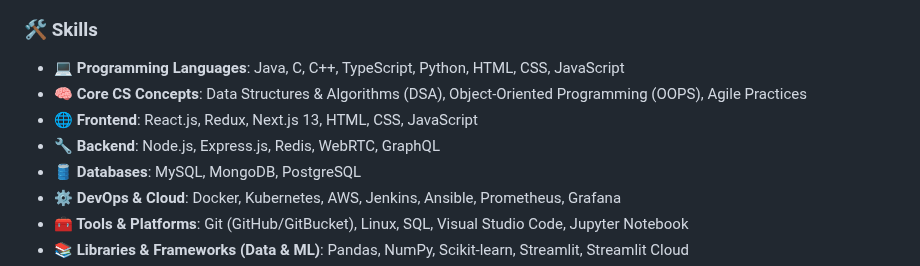
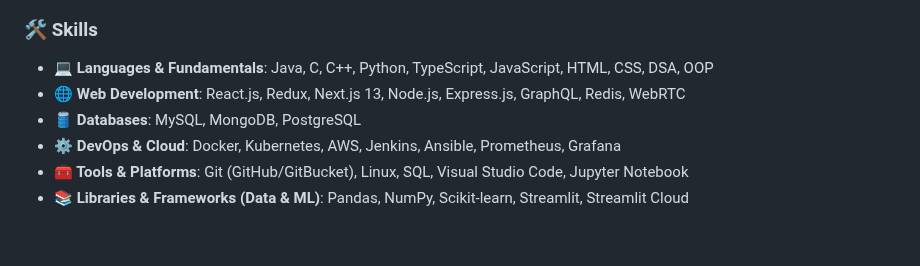
Before and after one commit to Jenas-Hansda/Jenas-Hansda, a Markdown page: README.md, the part around the change. Rendered like a GitHub page; blank space fills up the shorter version.

```diff
--- a/README.md
+++ b/README.md
@@ -25,10 +25,8 @@ Here are some ideas to get you started:
 - 💡 Always excited to take on new challenges in coding and innovation
 - 📈 Focused on writing clean, efficient, and scalable code
 ### 🛠️ Skills
-- **💻 Programming Languages**: Java, C, C++, TypeScript, Python, HTML, CSS, JavaScript
-- **🧠 Core CS Concepts**: Data Structures & Algorithms (DSA), Object-Oriented Programming (OOPS), Agile Practices
-- **🌐 Frontend**: React.js, Redux, Next.js 13, HTML, CSS, JavaScript
-- **🔧 Backend**: Node.js, Express.js, Redis, WebRTC, GraphQL
+- **💻 Languages & Fundamentals**: Java, C, C++, Python, TypeScript, JavaScript, HTML, CSS, DSA, OOP
+- **🌐 Web Development**: React.js, Redux, Next.js 13, Node.js, Express.js, GraphQL, Redis, WebRTC
 - **🛢️ Databases**: MySQL, MongoDB, PostgreSQL
 - **⚙️ DevOps & Cloud**: Docker, Kubernetes, AWS, Jenkins, Ansible, Prometheus, Grafana
 - **🧰 Tools & Platforms**: Git (GitHub/GitBucket), Linux, SQL, Visual Studio Code, Jupyter Notebook
```
